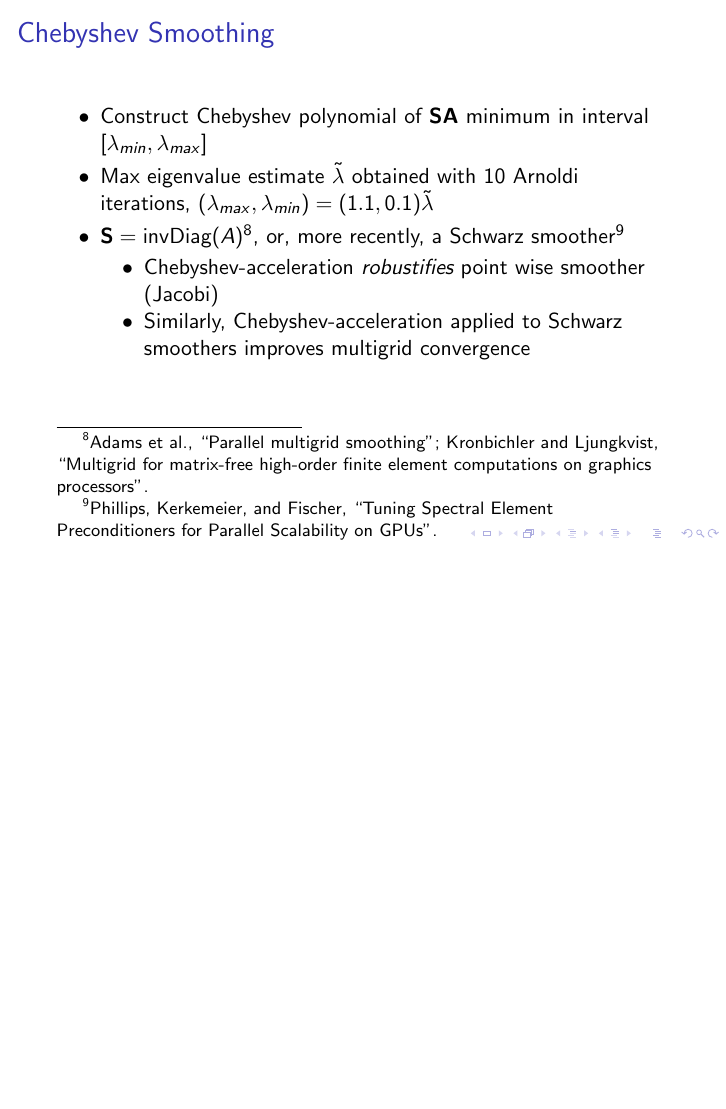
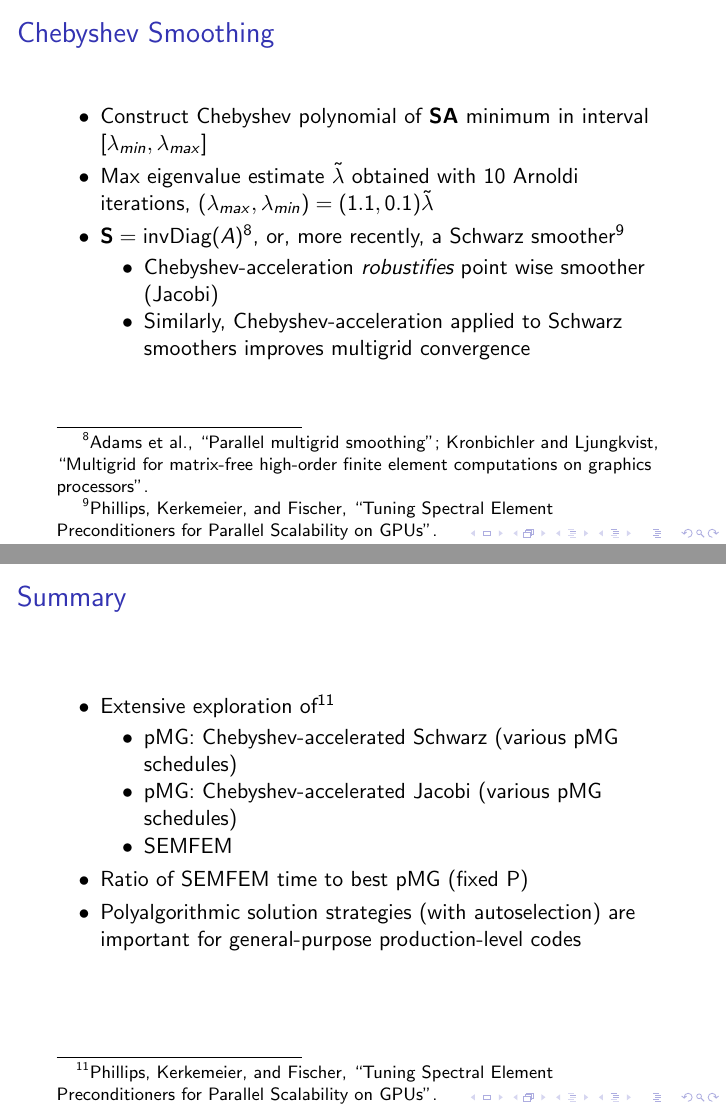
Before and after one commit to MalachiTimothyPhillips/ecp-annual-meeting-nekrs, LaTeX slides (slides/slides.tex, which reads slides/slides/summary.tex): page 5 of 11 before the commit and pages 5 and 12 of 12 after it, the two joined at a grey line, the shorter picture padded with empty space. Compiled offline with pdfLaTeX.

Commit message:
Add summary slide

```diff
--- /dev/null
+++ b/slides/slides/summary.tex
@@ -0,0 +1,14 @@
+\begin{frame}{Summary}
+  \begin{itemize}
+    \item Extensive exploration of \footcite{phillips-tuning-2022}
+    \begin{itemize}
+      \item pMG: Chebyshev-accelerated Schwarz (various pMG schedules)
+      \item pMG: Chebyshev-accelerated Jacobi (various pMG schedules)
+      \item SEMFEM
+    \end{itemize}
+    \item Ratio of SEMFEM time to best pMG (fixed P)
+    % TODO: add table
+    \item Polyalgorithmic solution strategies (with autoselection)
+        are important for general-purpose production-level codes
+  \end{itemize}
+\end{frame}
```
Also changed, not shown: slides/slides.tex (+1 -0 lines), slides/slides.pdf.
